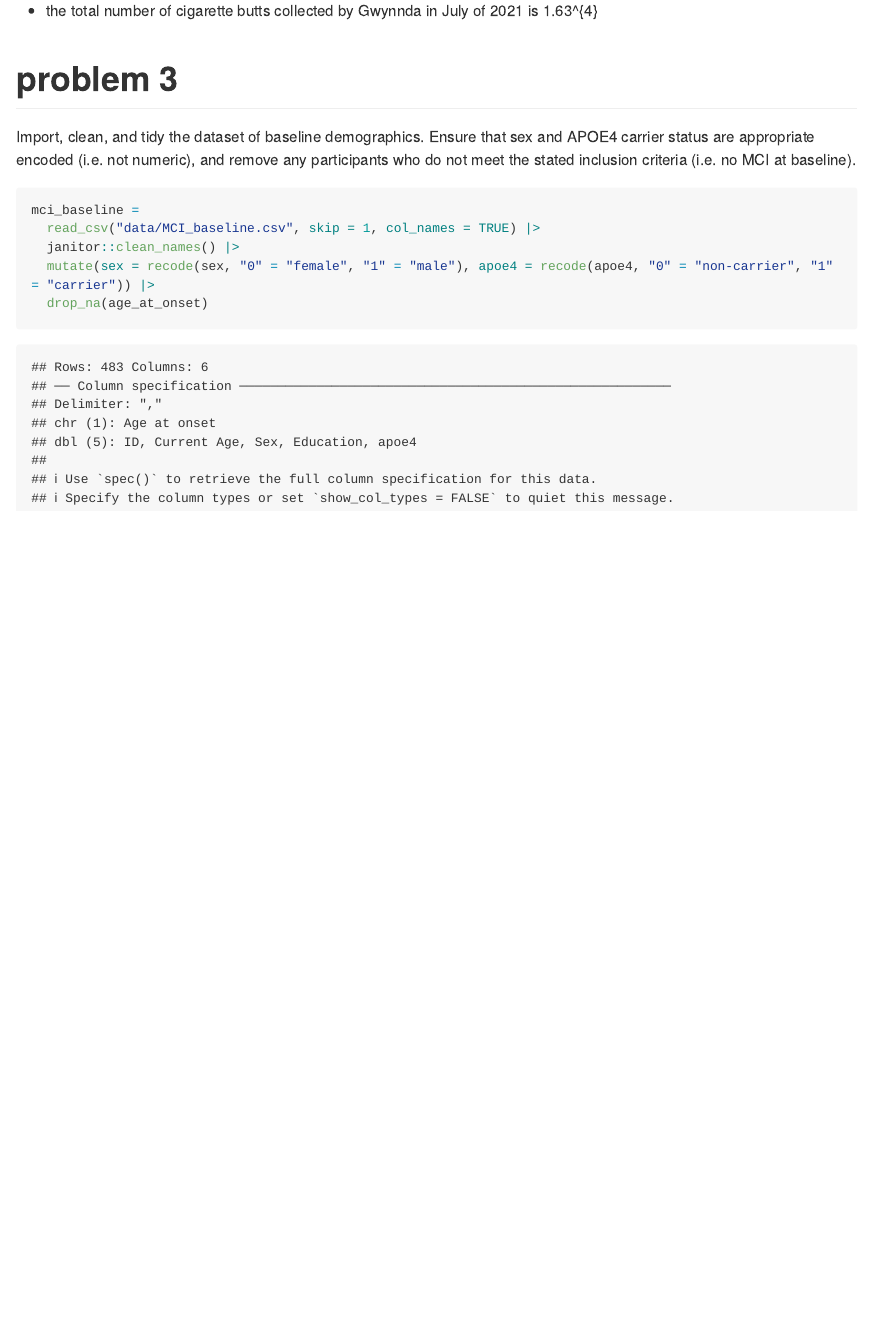
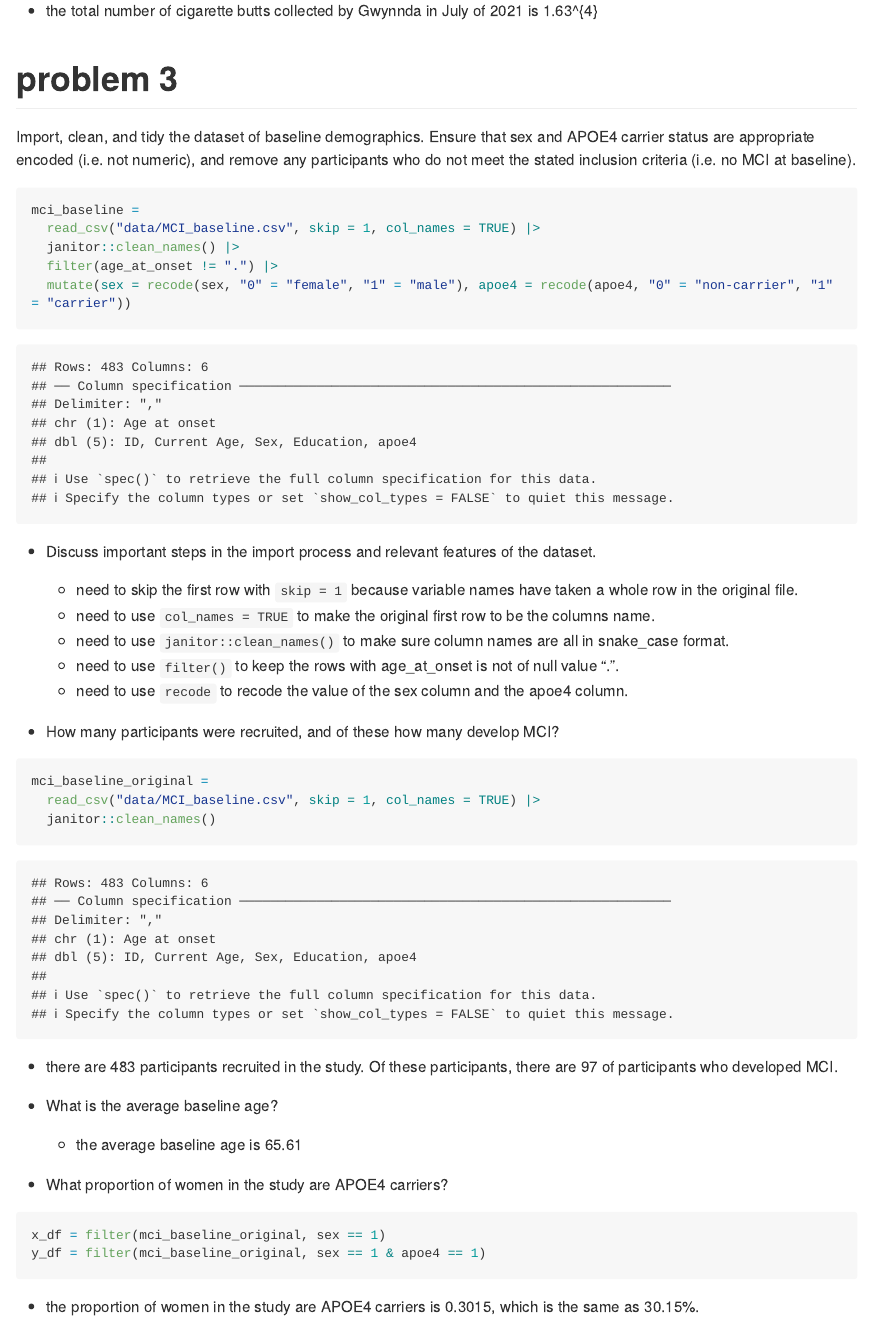
Before and after one commit to Pengshihui99/p8105_hw2_sp4170, an R Markdown document (p8105_hw2_sp4170.Rmd): the page in a window 1100 px wide, from 5120 px down. The pictures show the output file p8105_hw2_sp4170.md that the author committed with the source, drawn offline in the style of GitHub; long lines of code are wrapped.

Commit message:
calculate for questions with baseline data set

````diff
--- a/p8105_hw2_sp4170.Rmd
+++ b/p8105_hw2_sp4170.Rmd
@@ -177,6 +177,34 @@ Import, clean, and tidy the dataset of baseline demographics.  Ensure that sex a
 mci_baseline =
   read_csv("data/MCI_baseline.csv", skip = 1, col_names = TRUE) |>
   janitor::clean_names() |>
-  mutate(sex = recode(sex, "0" = "female", "1" = "male"), apoe4 = recode(apoe4, "0" = "non-carrier", "1" = "carrier")) |>
-  drop_na(age_at_onset)
+  filter(age_at_onset != ".") |>
+  mutate(sex = recode(sex, "0" = "female", "1" = "male"), apoe4 = recode(apoe4, "0" = "non-carrier", "1" = "carrier"))
 ```
+* Discuss important steps in the import process and relevant features of the dataset.
+
+  * need to skip the first row with `skip = 1` because variable names have taken a whole row in the original file.
+  * need to use `col_names = TRUE` to make the original first row to be the columns name.
+  * need to use `janitor::clean_names()` to make sure column names are all in snake_case format.
+  * need to use `filter()` to keep the rows with age_at_onset is not of null value ".".
+  * need to use `recode` to recode the value of the sex column and the apoe4 column.
+
+* How many participants were recruited, and of these how many develop MCI?
+
+```{r}
+mci_baseline_original =
+  read_csv("data/MCI_baseline.csv", skip = 1, col_names = TRUE) |>
+  janitor::clean_names()
+```
+  * there are `r nrow(mci_baseline_original)` participants recruited in the study. Of these participants, there are `r nrow(mci_baseline)` of participants who developed MCI.
+
+* What is the average baseline age?
+
+  * the average baseline age is `r round(summarise(mci_baseline, age_mean = mean(current_age)),digits = 2)`
+
+
+* What proportion of women in the study are APOE4 carriers?
+```{r}
+x_df = filter(mci_baseline_original, sex == 1)
+y_df = filter(mci_baseline_original, sex == 1 & apoe4 == 1)
+```
+  * the proportion of women in the study are APOE4 carriers is `r round(nrow(y_df) / nrow(x_df), digits = 4)`, which is the same as 30.15%.
````
Also changed, not shown: p8105_hw2_sp4170.md.
